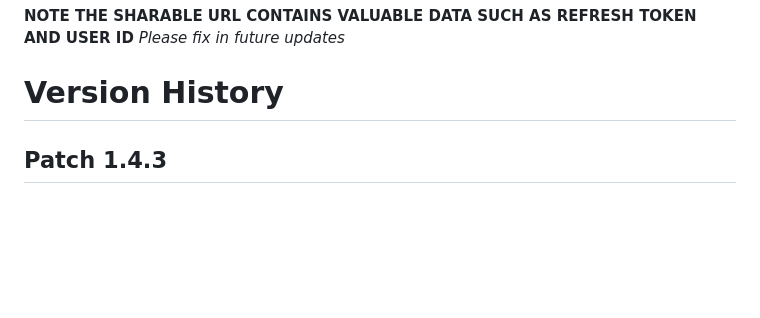
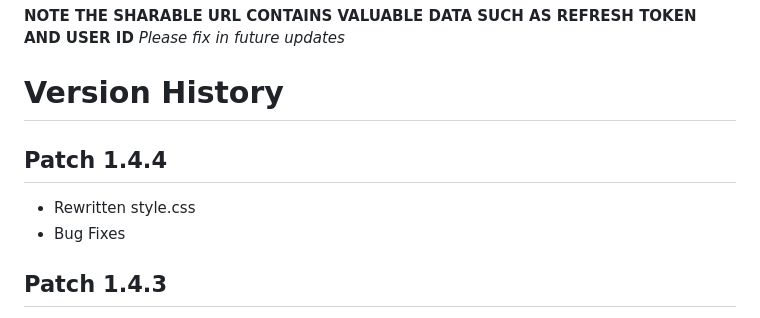
Before and after one commit to foxxo-dev/party-play, a Markdown page: README.md, the part around the change. Drawn GitHub-style; blank space fills up the shorter version.

Commit message:
Update style.css and fix bugs

```diff
--- a/README.md
+++ b/README.md
@@ -10,6 +10,11 @@
 **NOTE THE SHARABLE URL CONTAINS VALUABLE DATA SUCH AS REFRESH TOKEN AND USER ID** _Please fix in future updates_
 
 # Version History
+
+## Patch 1.4.4
+
+ - Rewritten style.css
+ - Bug Fixes
 
 ## Patch 1.4.3
 
```
